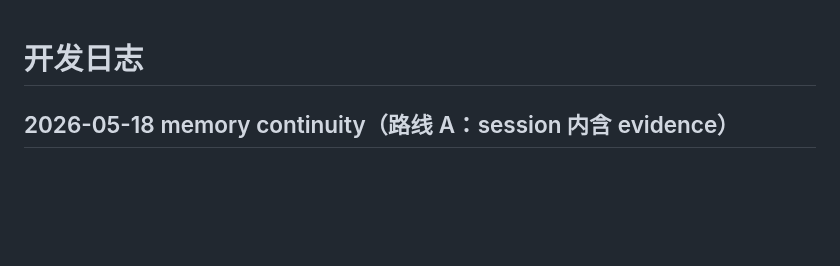
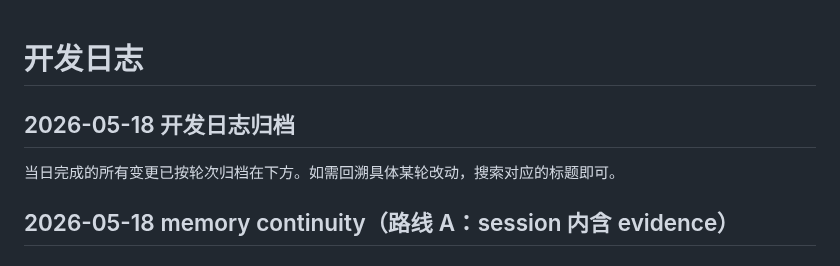
Before and after one commit to diuclive-lab/beishan-core, a Markdown page: CHANGELOG.md, the part around the change. GitHub-like rendering; blank space fills up the shorter version.

Commit message:
chore: 更新开发日志归档 5.18
文档归档，代码无变更。

Co-Authored-By: Claude Opus 4.7 <noreply@anthropic.com>

```diff
--- a/CHANGELOG.md
+++ b/CHANGELOG.md
@@ -1,4 +1,8 @@
 # 开发日志
+
+## 2026-05-18 开发日志归档
+
+当日完成的所有变更已按轮次归档在下方。如需回溯具体某轮改动，搜索对应的标题即可。
 
 ## 2026-05-18 memory continuity（路线 A：session 内含 evidence）
 
```
